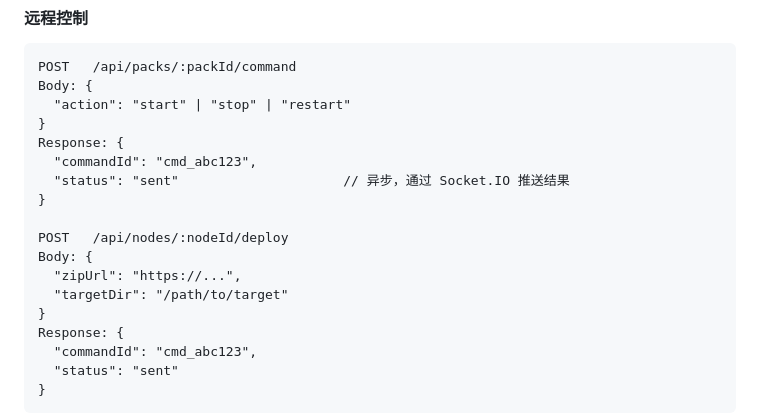
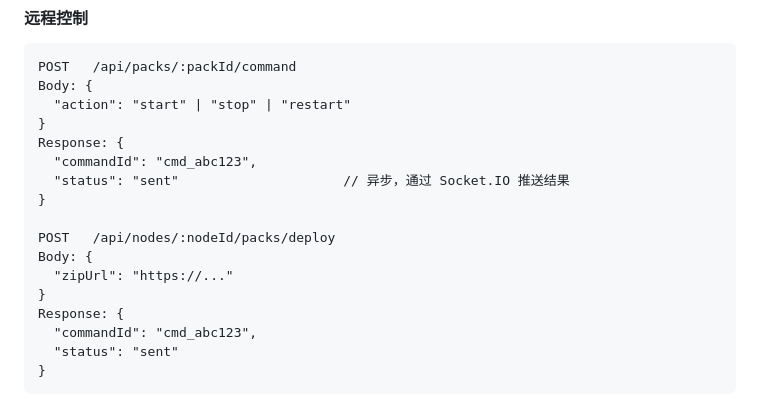
Before and after one commit to CreminiAI/skillpack, a Markdown page: docs/todo/enterprise_dashboard_plan.md, the part around the change. Rendered like a GitHub page.

Commit message:
docs: update enterprise client and dashboard implementation plans

```diff
--- a/docs/todo/enterprise_dashboard_plan.md
+++ b/docs/todo/enterprise_dashboard_plan.md
@@ -254,10 +254,9 @@ Response: {
   "status": "sent"                     // 异步，通过 Socket.IO 推送结果
 }
 
-POST   /api/nodes/:nodeId/deploy
+POST   /api/nodes/:nodeId/packs/deploy
 Body: {
-  "zipUrl": "https://...",
-  "targetDir": "/path/to/target"
+  "zipUrl": "https://..."
 }
 Response: {
   "commandId": "cmd_abc123",
```
Also changed, not shown: docs/todo/enterprise_client_plan.md (+1 -1 lines).
